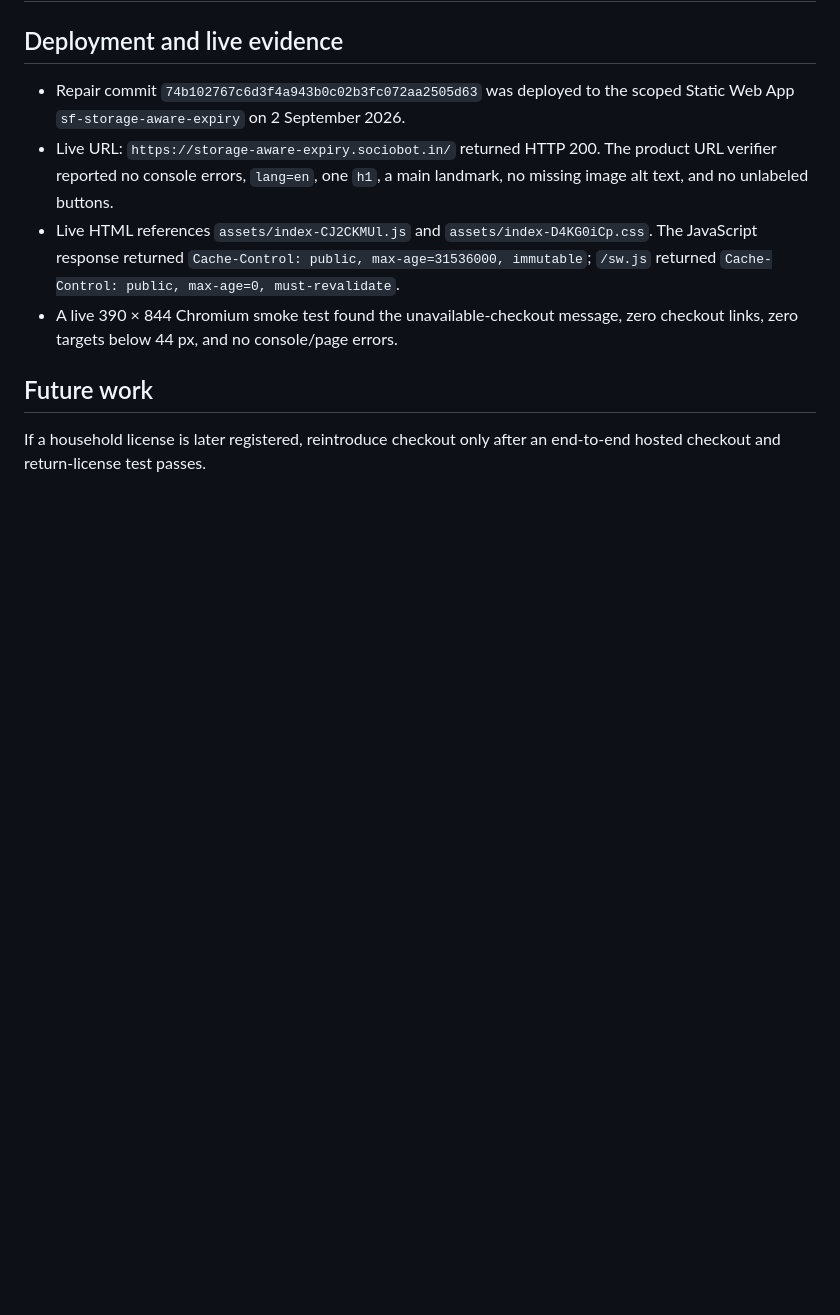
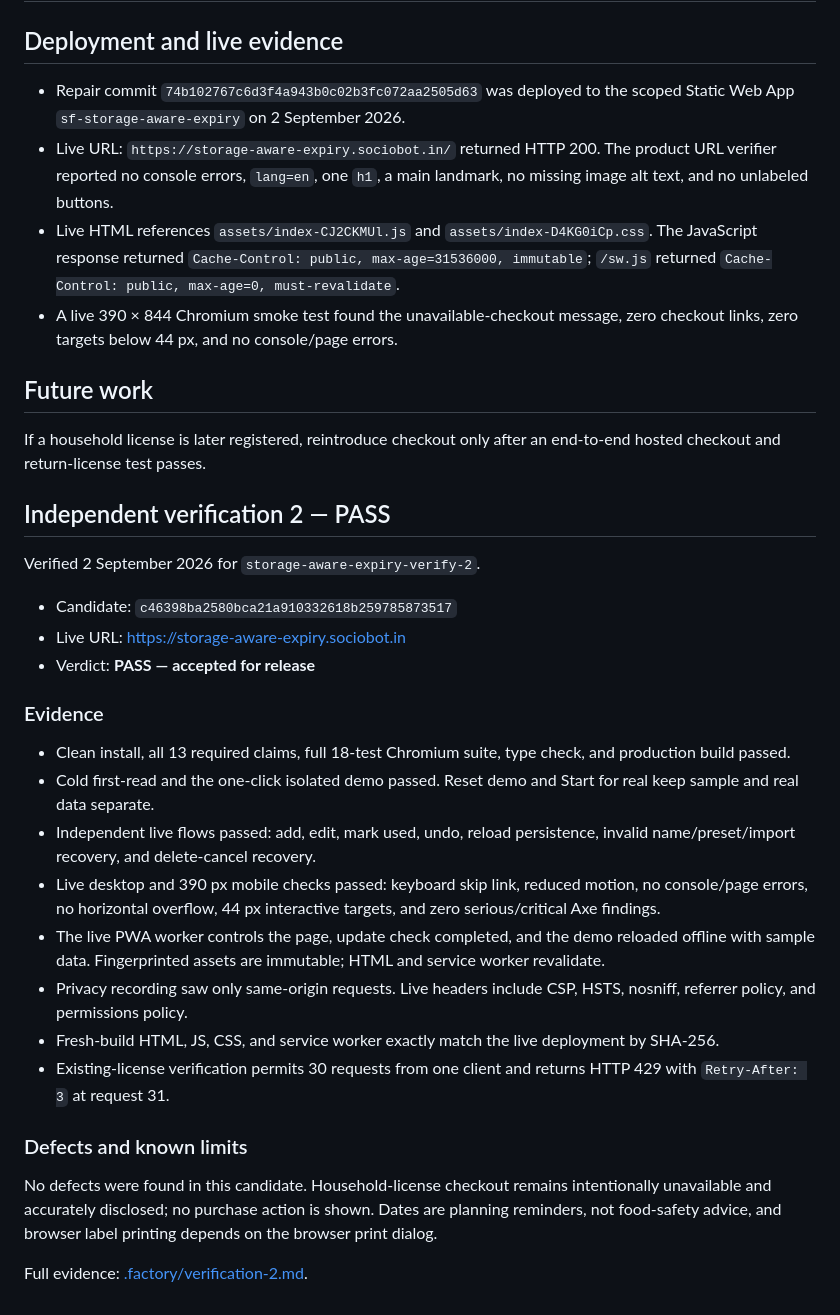
Before and after one commit to B-Divyesh/sf-storage-aware-expiry, a Markdown page: .factory/handoff.md, the part around the change. Rendered like a GitHub page; blank space fills up the shorter version.

Commit message:
docs: add independent verification pass

```diff
--- a/.factory/handoff.md
+++ b/.factory/handoff.md
@@ -51,3 +51,28 @@ Open `http://127.0.0.1:5173/demo` for the isolated sample. Build deployable outp
 ## Future work
 
 If a household license is later registered, reintroduce checkout only after an end-to-end hosted checkout and return-license test passes.
+
+## Independent verification 2 — PASS
+
+Verified 2 September 2026 for `storage-aware-expiry-verify-2`.
+
+- Candidate: `c46398ba2580bca21a910332618b259785873517`
+- Live URL: <https://storage-aware-expiry.sociobot.in>
+- Verdict: **PASS — accepted for release**
+
+### Evidence
+
+- Clean install, all 13 required claims, full 18-test Chromium suite, type check, and production build passed.
+- Cold first-read and the one-click isolated demo passed. Reset demo and Start for real keep sample and real data separate.
+- Independent live flows passed: add, edit, mark used, undo, reload persistence, invalid name/preset/import recovery, and delete-cancel recovery.
+- Live desktop and 390 px mobile checks passed: keyboard skip link, reduced motion, no console/page errors, no horizontal overflow, 44 px interactive targets, and zero serious/critical Axe findings.
+- The live PWA worker controls the page, update check completed, and the demo reloaded offline with sample data. Fingerprinted assets are immutable; HTML and service worker revalidate.
+- Privacy recording saw only same-origin requests. Live headers include CSP, HSTS, nosniff, referrer policy, and permissions policy.
+- Fresh-build HTML, JS, CSS, and service worker exactly match the live deployment by SHA-256.
+- Existing-license verification permits 30 requests from one client and returns HTTP 429 with `Retry-After: 3` at request 31.
+
+### Defects and known limits
+
+No defects were found in this candidate. Household-license checkout remains intentionally unavailable and accurately disclosed; no purchase action is shown. Dates are planning reminders, not food-safety advice, and browser label printing depends on the browser print dialog.
+
+Full evidence: [.factory/verification-2.md](verification-2.md).
```
Also changed, not shown: .factory/verification-2.md (added, +60 -0 lines).
